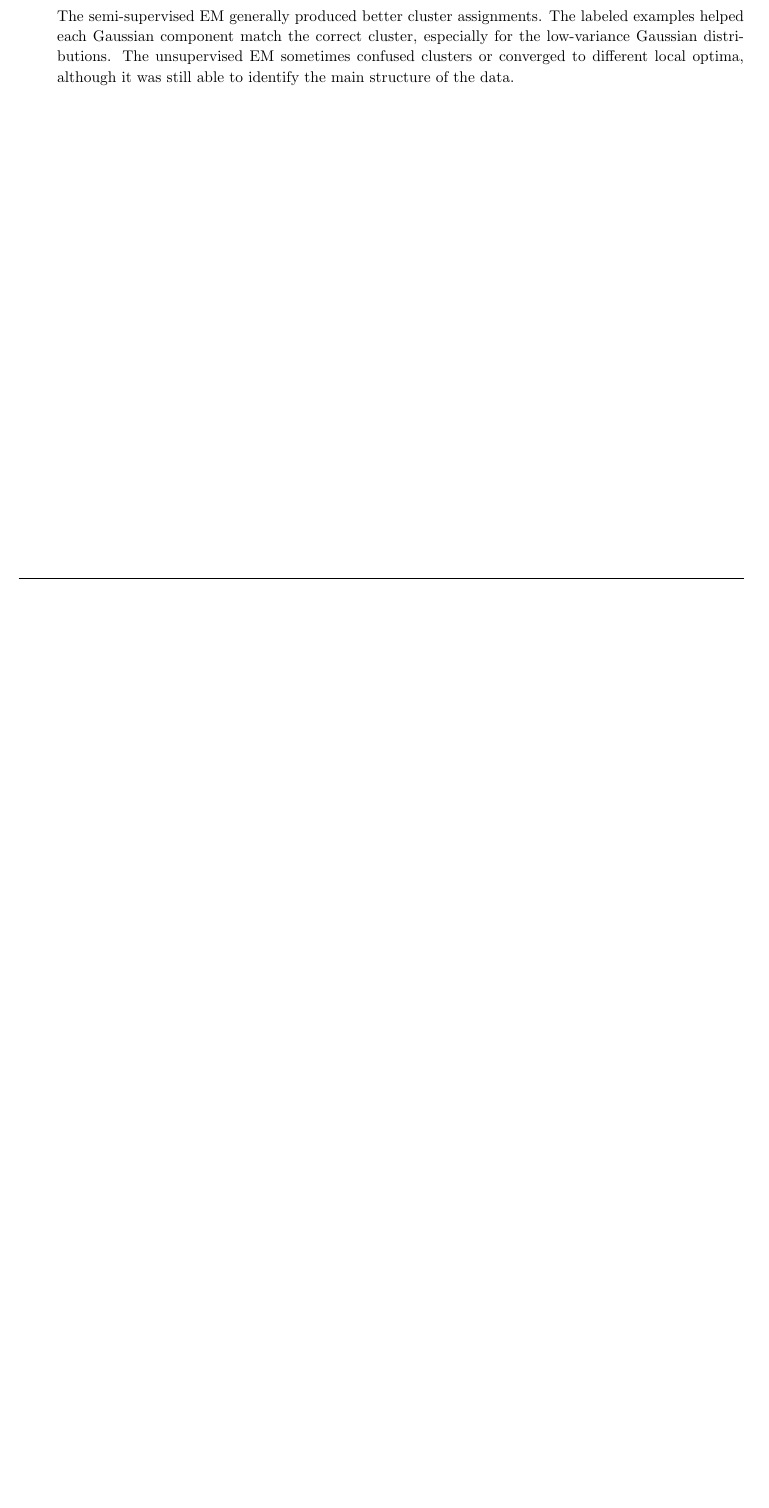
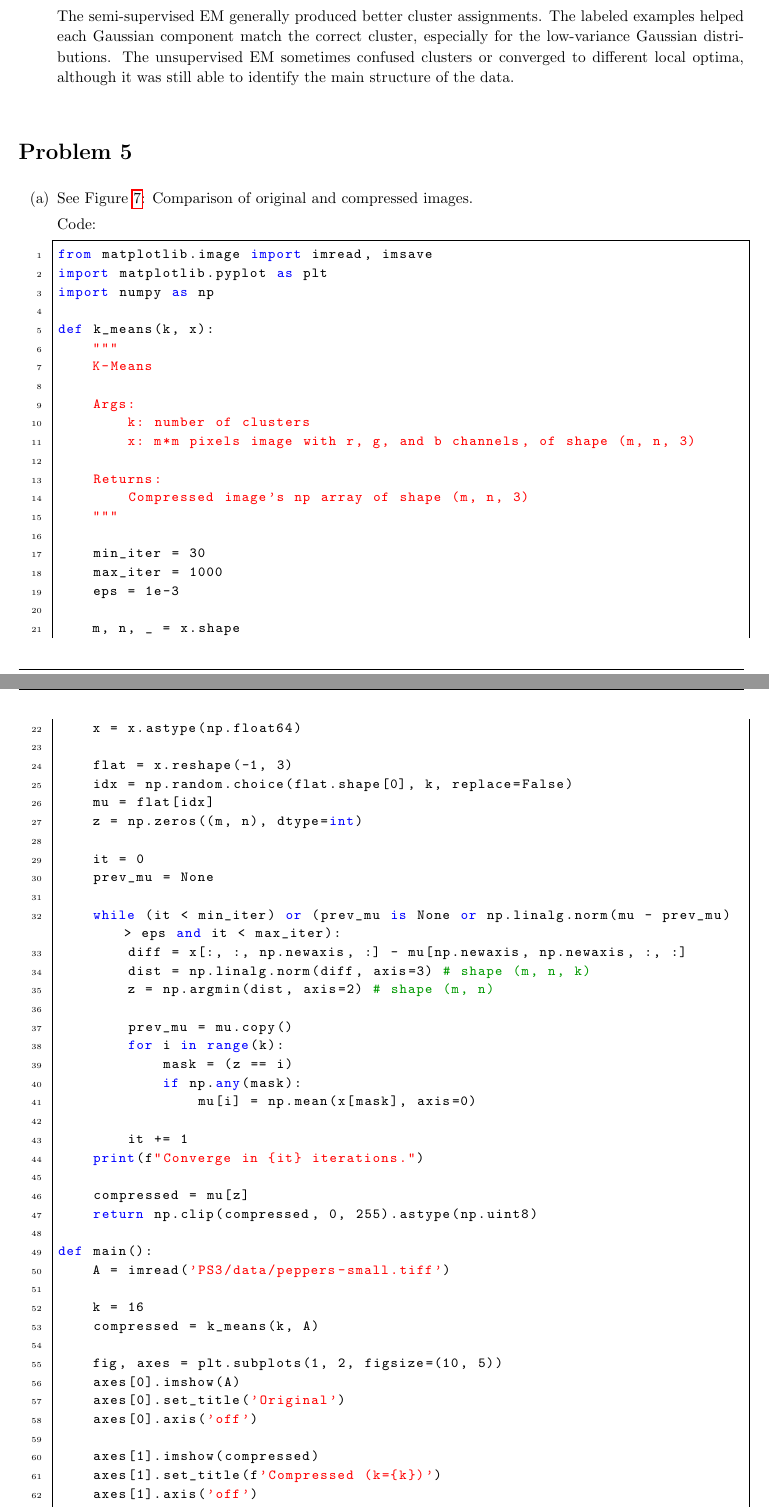
Before and after one commit to connoryyan/cs229-machine-learning-solution, a LaTeX document (PS3/sol.tex): part of page 9 of 12 before the commit and two parts of pages 12 and 13 of 14 after it, the two joined at a grey line, cut so that both start at the same text, the shorter picture padded with empty space. Compiled offline with pdfLaTeX.

Commit message:
Finish PS3 Problem 5

```diff
--- a/PS3/sol.tex
+++ b/PS3/sol.tex
@@ -11,6 +11,9 @@
 \usepackage{tikz}
 \usepackage[plain]{algorithm}
 \usepackage{algpseudocode}
+
+\usepackage{listings}
+\usepackage{xcolor}
 
 \usetikzlibrary{automata,positioning}
 
@@ -767,3 +784,6 @@
 \end{enumerate}
 \end{homeworkProblem}
 
+\begin{homeworkProblem}
+\begin{enumerate}
+    \item[(a)] See \Cref{fig:comparison}: Comparison of original and compressed images.
@@ -769,0 +794,69 @@
+        \label{fig:comparison}
+    \end{figure}
+
+    Code:
+    \begin{lstlisting}
+from matplotlib.image import imread, imsave
+import matplotlib.pyplot as plt
+import numpy as np
+
+def k_means(k, x):
+    """
+    K-Means
+
+    Args:
+        k: number of clusters
+        x: m*m pixels image with r, g, and b channels, of shape (m, n, 3)
+
+    Returns:
+        Compressed image's np array of shape (m, n, 3)
+    """
+
+    min_iter = 30
+    max_iter = 1000
+    eps = 1e-3
+
+    m, n, _ = x.shape
+    x = x.astype(np.float64)
+
+    flat = x.reshape(-1, 3)
+    idx = np.random.choice(flat.shape[0], k, replace=False)
+    mu = flat[idx]
+    z = np.zeros((m, n), dtype=int)
+
+    it = 0
+    prev_mu = None
+
+    while (it < min_iter) or (prev_mu is None or np.linalg.norm(mu - prev_mu) > eps and it < max_iter):
+        diff = x[:, :, np.newaxis, :] - mu[np.newaxis, np.newaxis, :, :]
+        dist = np.linalg.norm(diff, axis=3) # shape (m, n, k)
+        z = np.argmin(dist, axis=2) # shape (m, n)
+
+        prev_mu = mu.copy()
+        for i in range(k):
+            mask = (z == i)
+            if np.any(mask):
+                mu[i] = np.mean(x[mask], axis=0)
+
+        it += 1
+    print(f"Converge in {it} iterations.")
+
+    compressed = mu[z]
+    return np.clip(compressed, 0, 255).astype(np.uint8)
+
+def main():
+    A = imread('PS3/data/peppers-small.tiff')
+
+    k = 16
+    compressed = k_means(k, A)
+
+    fig, axes = plt.subplots(1, 2, figsize=(10, 5))
+    axes[0].imshow(A)
+    axes[0].set_title('Original')
+    axes[0].axis('off')
+
+    axes[1].imshow(compressed)
+    axes[1].set_title(f'Compressed (k={k})')
+    axes[1].axis('off')
+
+    plt.tight_layout()
@@ -770 +874,4 @@
+\end{enumerate}
+\end{homeworkProblem}
+
 \end{document}
```
Also changed, not shown: PS3/sol.tex (41 more changed lines).
